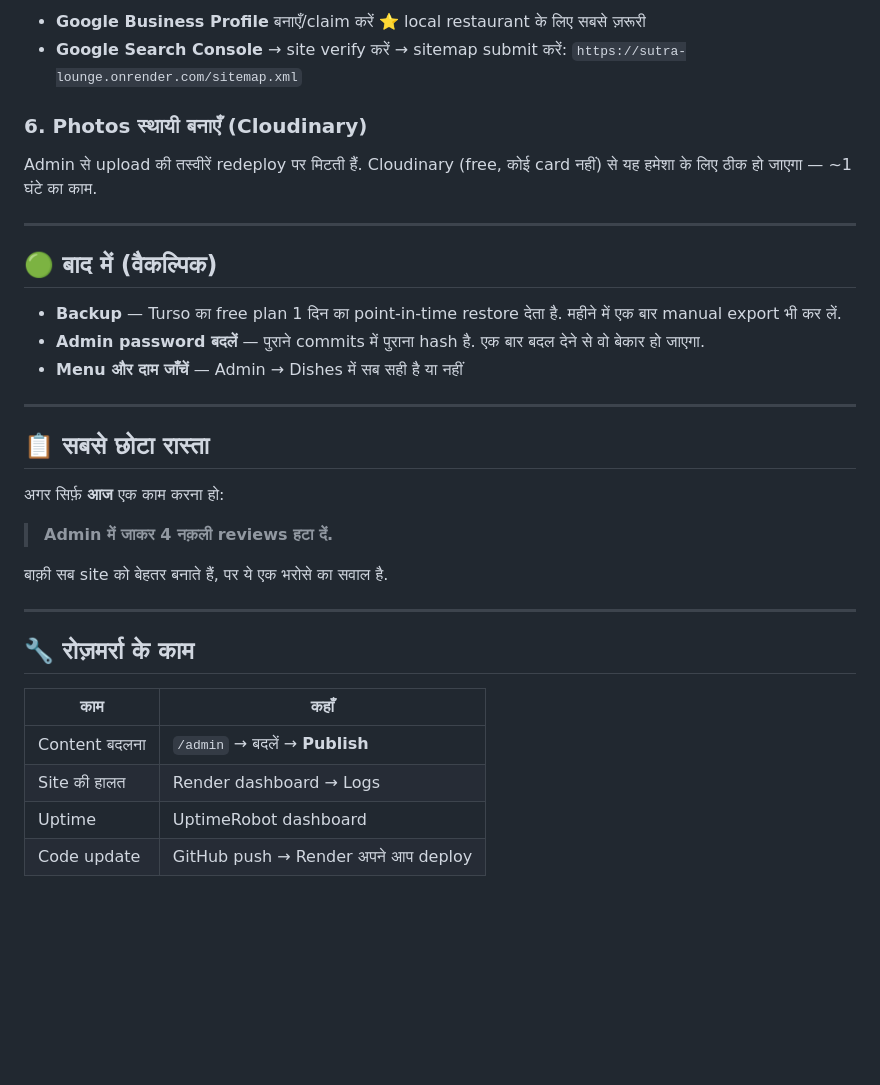
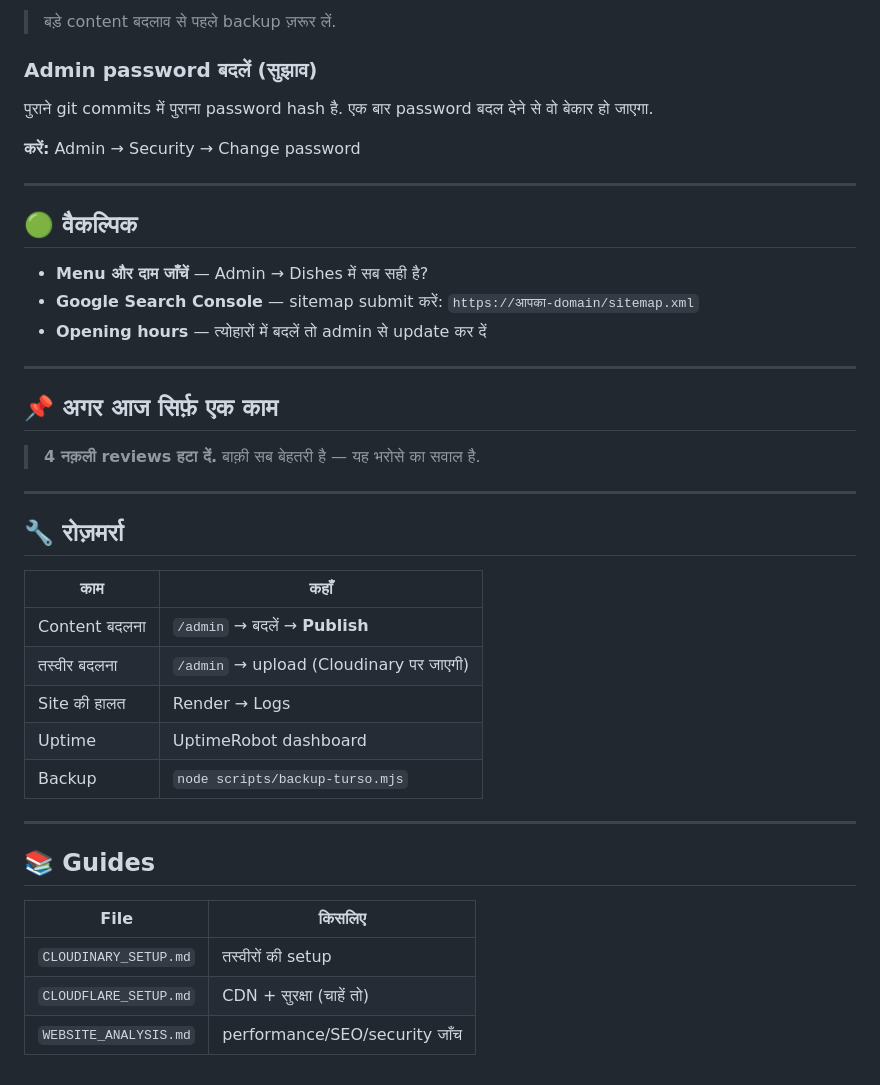
Before and after one commit to sahaniyogesh471/Sutra-longue-htd-, a Markdown page: WHATS_LEFT.md, the part around one of its changes. Rendered like a GitHub page; blank space fills up the shorter version.

```diff
--- a/WHATS_LEFT.md
+++ b/WHATS_LEFT.md
@@ -77,40 +56,46 @@
 
-- **Google Business Profile** बनाएँ/claim करें ⭐ local restaurant के लिए सबसे ज़रूरी
-- **Google Search Console** → site verify करें → sitemap submit करें:
-  `https://sutra-lounge.onrender.com/sitemap.xml`
+> बड़े content बदलाव से पहले backup ज़रूर लें.
 
-### 6. Photos स्थायी बनाएँ (Cloudinary)
+### Admin password बदलें (सुझाव)
 
-Admin से upload की तस्वीरें redeploy पर मिटती हैं. Cloudinary (free, कोई card
-नहीं) से यह हमेशा के लिए ठीक हो जाएगा — ~1 घंटे का काम.
+पुराने git commits में पुराना password hash है. एक बार password बदल देने से वो
+बेकार हो जाएगा.
+
+**करें:** Admin → Security → Change password
 
 ---
 
-## 🟢 बाद में (वैकल्पिक)
+## 🟢 वैकल्पिक
 
-- **Backup** — Turso का free plan 1 दिन का point-in-time restore देता है.
-  महीने में एक बार manual export भी कर लें.
-- **Admin password बदलें** — पुराने commits में पुराना hash है. एक बार बदल
-  देने से वो बेकार हो जाएगा.
-- **Menu और दाम जाँचें** — Admin → Dishes में सब सही है या नहीं
+- **Menu और दाम जाँचें** — Admin → Dishes में सब सही है?
+- **Google Search Console** — sitemap submit करें:
+  `https://आपका-domain/sitemap.xml`
+- **Opening hours** — त्योहारों में बदलें तो admin से update कर दें
 
 ---
 
-## 📋 सबसे छोटा रास्ता
+## 📌 अगर आज सिर्फ़ एक काम
 
-अगर सिर्फ़ **आज** एक काम करना हो:
-
-> **Admin में जाकर 4 नक़ली reviews हटा दें.**
-
-बाक़ी सब site को बेहतर बनाते हैं, पर ये एक भरोसे का सवाल है.
+> **4 नक़ली reviews हटा दें.** बाक़ी सब बेहतरी है — यह भरोसे का सवाल है.
 
 ---
 
-## 🔧 रोज़मर्रा के काम
+## 🔧 रोज़मर्रा
 
 | काम | कहाँ |
 |---|---|
 | Content बदलना | `/admin` → बदलें → **Publish** |
-| Site की हालत | Render dashboard → Logs |
+| तस्वीर बदलना | `/admin` → upload (Cloudinary पर जाएगी) |
+| Site की हालत | Render → Logs |
 | Uptime | UptimeRobot dashboard |
-| Code update | GitHub push → Render अपने आप deploy |
+| Backup | `node scripts/backup-turso.mjs` |
+
+---
+
+## 📚 Guides
+
+| File | किसलिए |
+|---|---|
+| `CLOUDINARY_SETUP.md` | तस्वीरों की setup |
+| `CLOUDFLARE_SETUP.md` | CDN + सुरक्षा (चाहें तो) |
+| `WEBSITE_ANALYSIS.md` | performance/SEO/security जाँच |
```
Also changed, not shown: other parts of WHATS_LEFT.md (+25 -46 lines).
